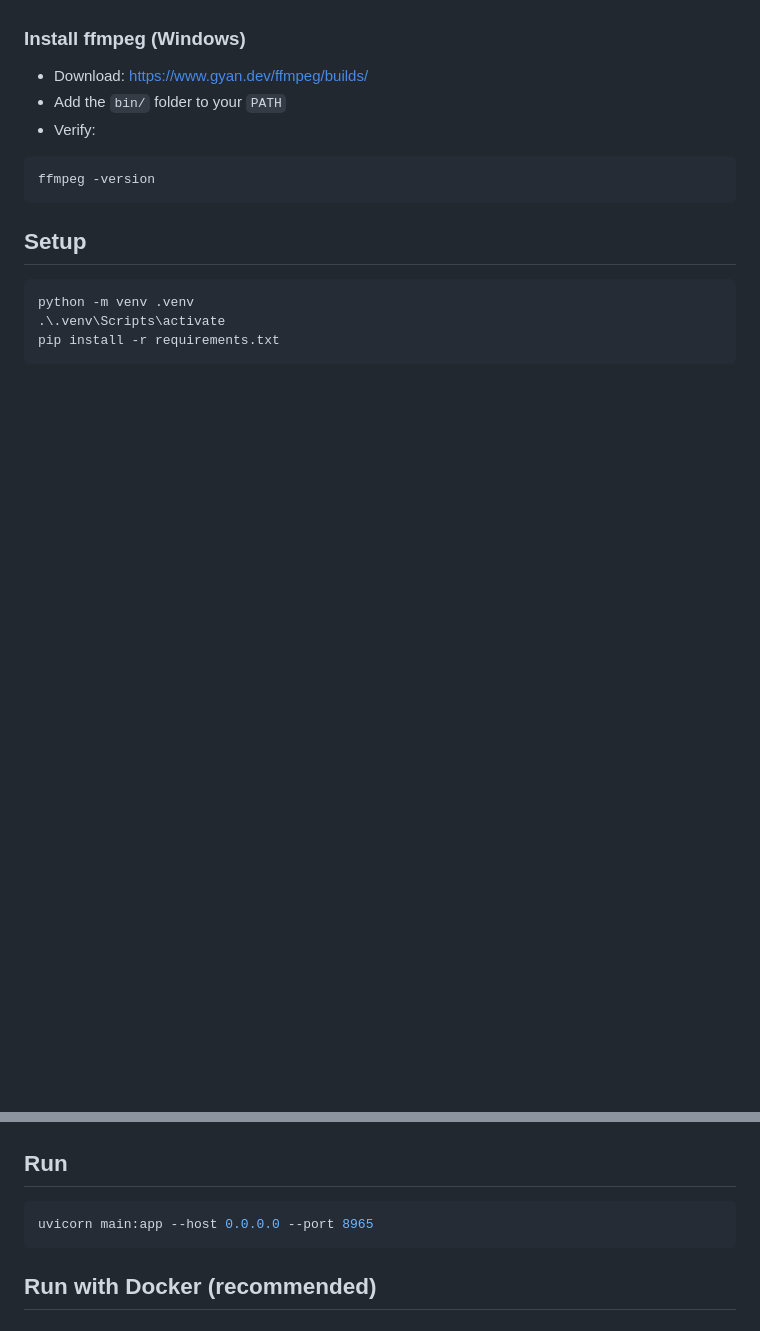
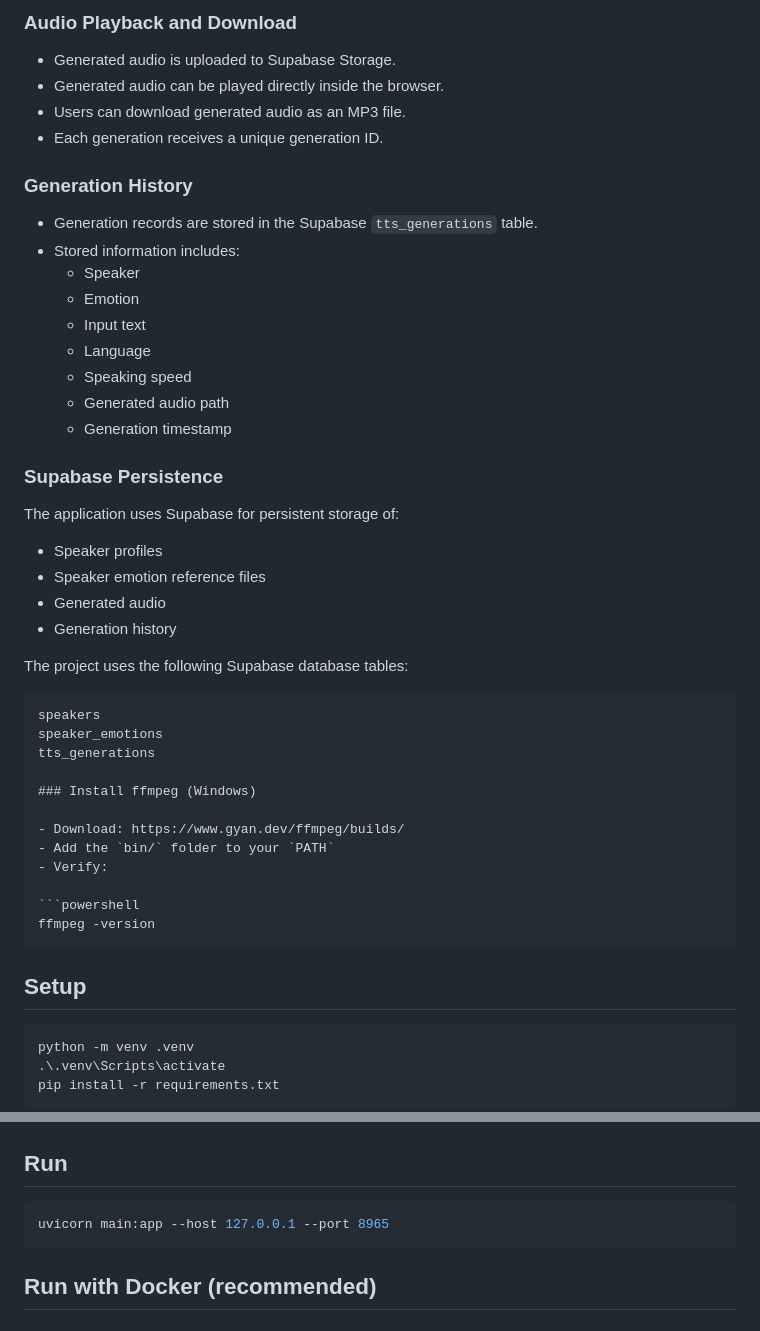
Before and after one commit to hibashahid547/TTS-DAI-web-app, a Markdown page: README.md, 2 parts joined by grey strips. GitHub-like rendering; blank space fills up the shorter version.

````diff
--- a/README.md
+++ b/README.md
@@ -16,3 +78,37 @@ Production-style Text-to-Speech API for marketing voiceovers using **Chatterbox
+### Audio Playback and Download
+
+- Generated audio is uploaded to Supabase Storage.
+- Generated audio can be played directly inside the browser.
+- Users can download generated audio as an MP3 file.
+- Each generation receives a unique generation ID.
+
+### Generation History
+
+- Generation records are stored in the Supabase `tts_generations` table.
+- Stored information includes:
+  - Speaker
+  - Emotion
+  - Input text
+  - Language
+  - Speaking speed
+  - Generated audio path
+  - Generation timestamp
+
+### Supabase Persistence
+
+The application uses Supabase for persistent storage of:
+
+- Speaker profiles
+- Speaker emotion reference files
+- Generated audio
+- Generation history
+
+The project uses the following Supabase database tables:
+
+```text
+speakers
+speaker_emotions
+tts_generations
 
 ### Install ffmpeg (Windows)
 
@@ -35,7 +131,7 @@ pip install -r requirements.txt
 ## Run
 
 ```powershell
-uvicorn main:app --host 0.0.0.0 --port 8965
+uvicorn main:app --host 127.0.0.1 --port 8965
 ```
 
 ## Run with Docker (recommended)
````
Also changed, not shown: other parts of README.md (+69 -7 lines).
